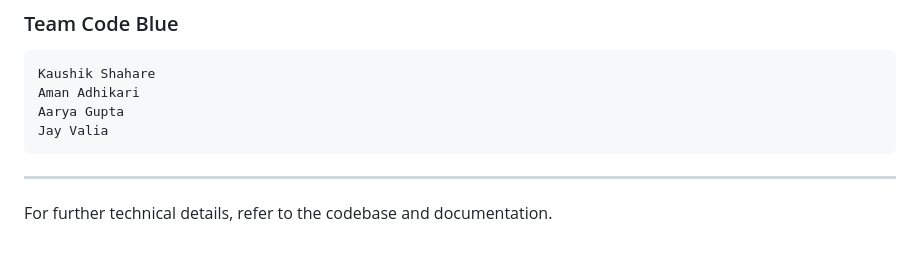
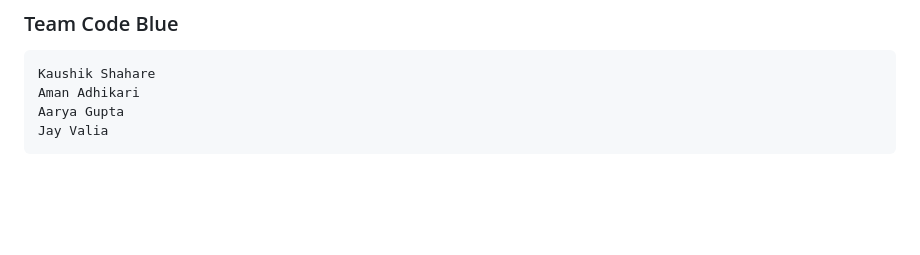
Before and after one commit to Kaushik-Shahare/MedAudit, a Markdown page: README.md, the part around the change. Rendered like a GitHub page; blank space fills up the shorter version.

````diff
--- a/README.md
+++ b/README.md
@@ -204,7 +204,3 @@ Aman Adhikari
 Aarya Gupta
 Jay Valia
 ```
-
----
-
-For further technical details, refer to the codebase and documentation.
````
